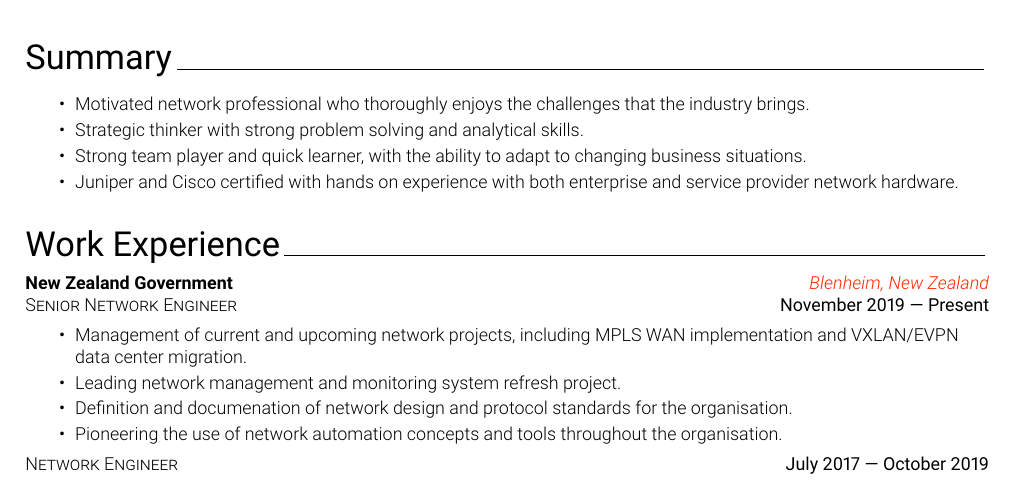
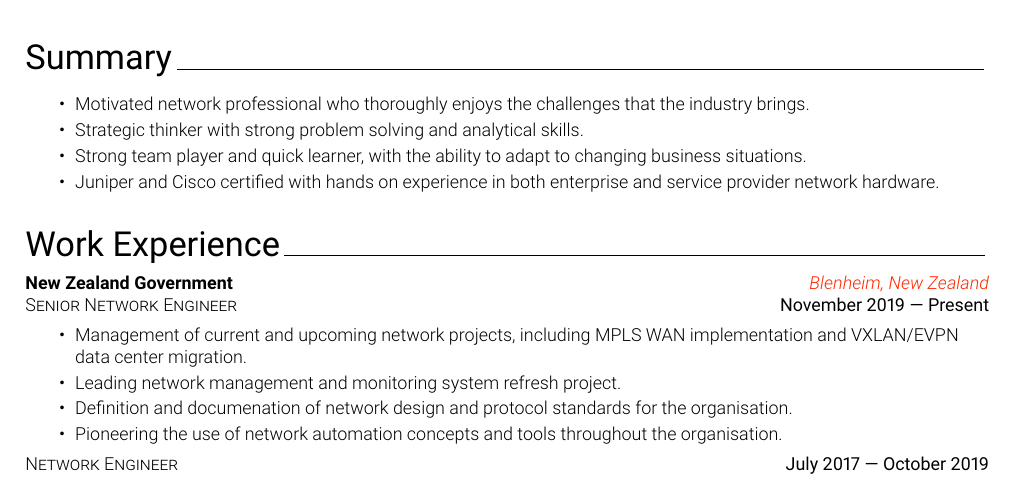
Before and after one commit to mwadman/CV, a LaTeX CV (MichaelWadman_CV.tex, which reads cv/2-Summary.tex): part of page 1 of 2, cut so that both start at the same text. Compiled offline with pdfLaTeX.

Commit message:
Another typo in Summary section

```diff
--- a/cv/2-Summary.tex
+++ b/cv/2-Summary.tex
@@ -3,5 +3,5 @@
         \item Motivated network professional who thoroughly enjoys the challenges that the industry brings.
         \item Strategic thinker with strong problem solving and analytical skills.
         \item Strong team player and quick learner, with the ability to adapt to changing business situations.
-        \item Juniper and Cisco certified with hands on experience with both enterprise and service provider network hardware.
+        \item Juniper and Cisco certified with hands on experience in both enterprise and service provider network hardware.
 }
```
